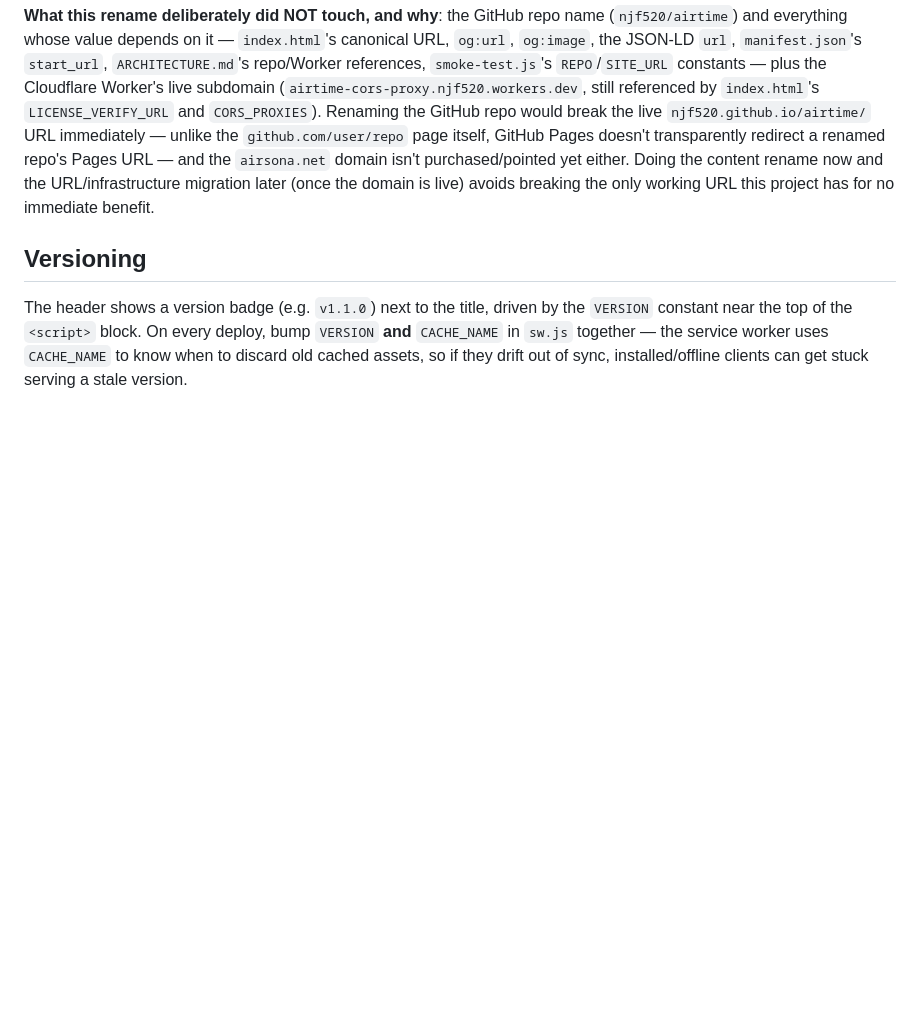
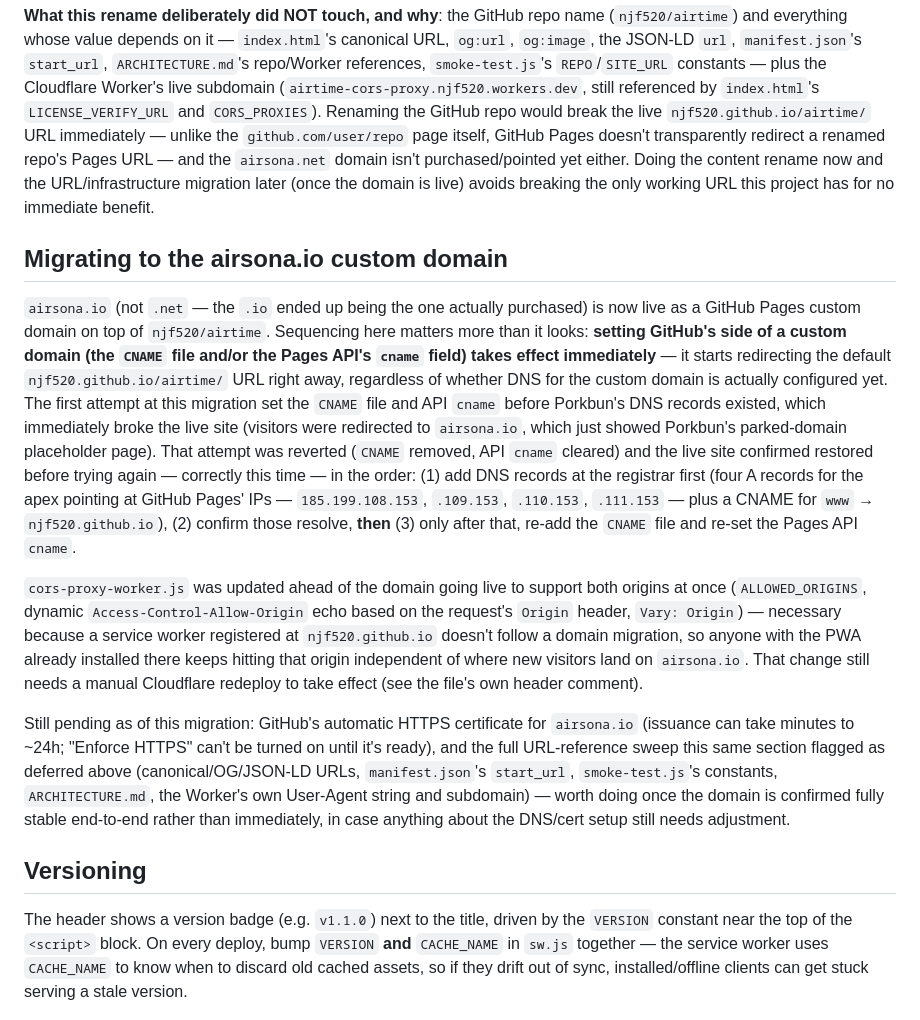
Before and after one commit to njf520/airtime, a Markdown page: DEVELOPMENT.md, the part around the change. GitHub-like rendering; blank space fills up the shorter version.

Commit message:
Document the airsona.io domain migration in DEVELOPMENT.md
Records what actually happened: the first attempt broke the live site
because GitHub redirects immediately on setting cname, regardless of
DNS readiness; the corrected DNS-first sequencing; and what's still
pending (HTTPS cert, Worker redeploy, URL-reference sweep).

```diff
--- a/DEVELOPMENT.md
+++ b/DEVELOPMENT.md
@@ -1050,6 +1050,45 @@ rename now and the URL/infrastructure migration later (once the domain is
 live) avoids breaking the only working URL this project has for no
 immediate benefit.
 
+## Migrating to the airsona.io custom domain
+
+`airsona.io` (not `.net` — the `.io` ended up being the one actually
+purchased) is now live as a GitHub Pages custom domain on top of
+`njf520/airtime`. Sequencing here matters more than it looks: **setting
+GitHub's side of a custom domain (the `CNAME` file and/or the Pages API's
+`cname` field) takes effect immediately** — it starts redirecting the
+default `njf520.github.io/airtime/` URL right away, regardless of whether
+DNS for the custom domain is actually configured yet. The first attempt at
+this migration set the `CNAME` file and API `cname` before Porkbun's DNS
+records existed, which immediately broke the live site (visitors were
+redirected to `airsona.io`, which just showed Porkbun's parked-domain
+placeholder page). That attempt was reverted (`CNAME` removed, API `cname`
+cleared) and the live site confirmed restored before trying again —
+correctly this time — in the order: (1) add DNS records at the registrar
+first (four A records for the apex pointing at GitHub Pages' IPs —
+`185.199.108.153`, `.109.153`, `.110.153`, `.111.153` — plus a CNAME for
+`www` → `njf520.github.io`), (2) confirm those resolve, **then** (3) only
+after that, re-add the `CNAME` file and re-set the Pages API `cname`.
+
+`cors-proxy-worker.js` was updated ahead of the domain going live to
+support both origins at once (`ALLOWED_ORIGINS`, dynamic
+`Access-Control-Allow-Origin` echo based on the request's `Origin` header,
+`Vary: Origin`) — necessary because a service worker registered at
+`njf520.github.io` doesn't follow a domain migration, so anyone with the
+PWA already installed there keeps hitting that origin independent of where
+new visitors land on `airsona.io`. That change still needs a manual
+Cloudflare redeploy to take effect (see the file's own header comment).
+
+Still pending as of this migration: GitHub's automatic HTTPS certificate
+for `airsona.io` (issuance can take minutes to ~24h; "Enforce HTTPS" can't
+be turned on until it's ready), and the full URL-reference sweep this same
+section flagged as deferred above (canonical/OG/JSON-LD URLs,
+`manifest.json`'s `start_url`, `smoke-test.js`'s constants,
+`ARCHITECTURE.md`, the Worker's own User-Agent string and subdomain) —
+worth doing once the domain is confirmed fully stable end-to-end rather
+than immediately, in case anything about the DNS/cert setup still needs
+adjustment.
+
 ## Versioning
 
 The header shows a version badge (e.g. `v1.1.0`) next to the title, driven
```
